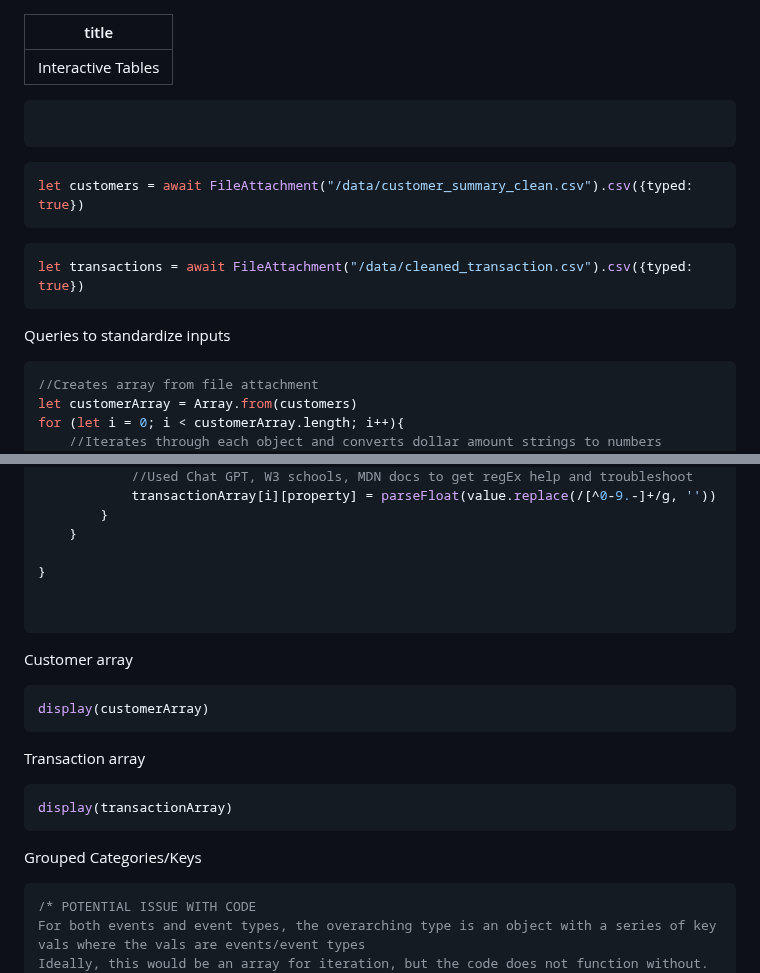
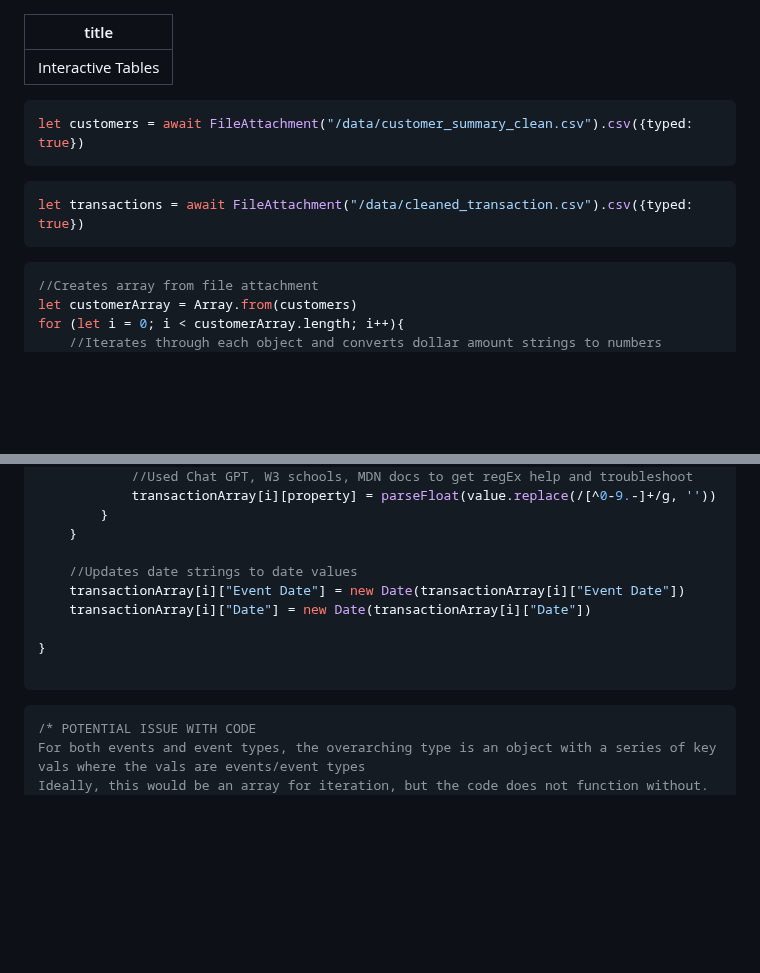
Before and after one commit to nudataviz/project-fall25-metln, a Markdown page: METLN/src/tables.md, 2 parts joined by grey strips. GitHub-like rendering; blank space fills up the shorter version.

````diff
--- a/METLN/src/tables.md
+++ b/METLN/src/tables.md
@@ -2,8 +2,6 @@
 title: Interactive Tables
 ---
 
-```js
-```
 
 ```js
 let customers = await FileAttachment("/data/customer_summary_clean.csv").csv({typed: true})
@@ -13,7 +11,7 @@ let customers = await FileAttachment("/data/customer_summary_clean.csv").csv({ty
 let transactions = await FileAttachment("/data/cleaned_transaction.csv").csv({typed: true})
 ```
 
-Queries to standardize inputs
+
 ```js
 //Creates array from file attachment
 let customerArray = Array.from(customers)
@@ -40,22 +38,15 @@ for (let i = 0; i < transactionArray.length; i++){
         }
     }
 
+    //Updates date strings to date values
+    transactionArray[i]["Event Date"] = new Date(transactionArray[i]["Event Date"])
+    transactionArray[i]["Date"] = new Date(transactionArray[i]["Date"])
+
 }
-
 
 ```
 
-Customer array
-```js
-display(customerArray)
-```
-Transaction array
-```js
-display(transactionArray)
-```
 
-
-Grouped Categories/Keys
 ```js
 /* POTENTIAL ISSUE WITH CODE
 For both events and event types, the overarching type is an object with a series of key vals where the vals are events/event types
````
Also changed, not shown: other parts of METLN/src/tables.md (+123 -13 lines).
